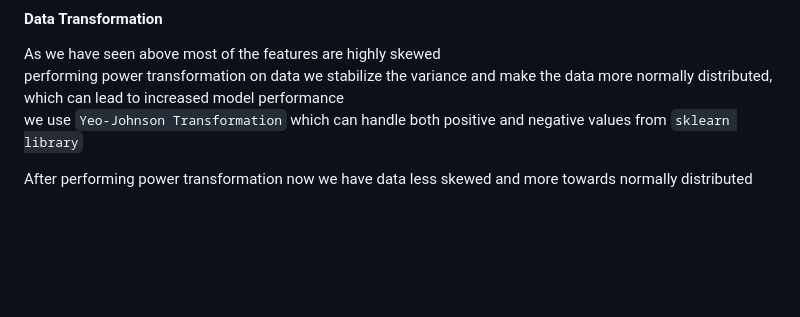
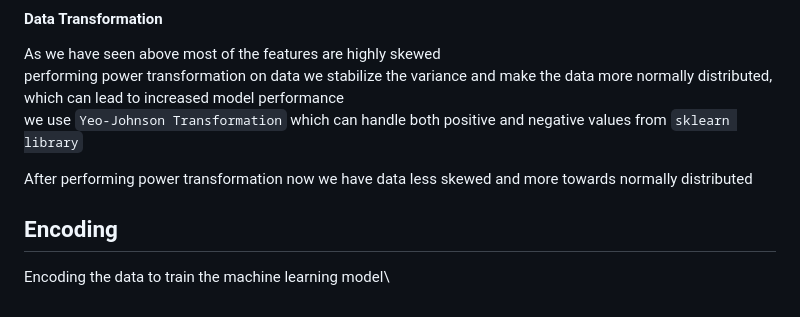
Before and after one commit to faisallshaikh/end_to_end_DoorDash, a Markdown page: README.md, the part around the change. Drawn GitHub-style; blank space fills up the shorter version.

Commit message:
Encoding

```diff
--- a/README.md
+++ b/README.md
@@ -116,3 +116,7 @@ performing power transformation on data we stabilize the variance and make the d
 we use `Yeo-Johnson Transformation` which can handle both positive and negative values from `sklearn library`
 
 After performing power transformation now we have data less skewed and more towards normally distributed
+
+## Encoding
+
+Encoding the data to train the machine learning model\
```
